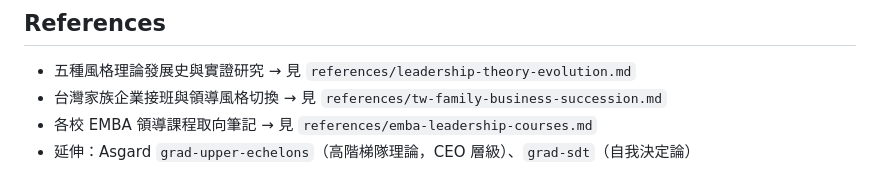
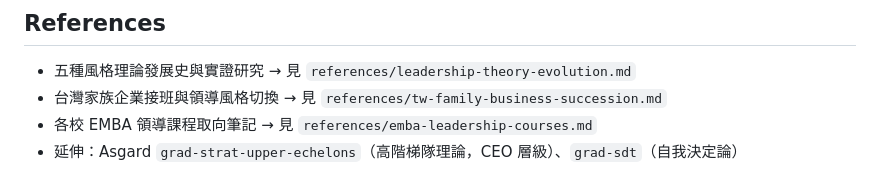
Before and after one commit to asgard-ai-platform/emba-famulus, a Markdown page: skills/ops-leadership-styles/SKILL.md, the part around the change. GitHub-like rendering.

Commit message:
fix: correct broken skill pointer grad-upper-echelons -> grad-strat-upper-echelons
ops-leadership-styles/SKILL.md referenced a non-existent grad-upper-echelons;
the actual upstream skill is grad-strat-upper-echelons (used correctly at line 34
of the same file). Keeps the pack consistent with the upstreamed gallery copy.

Co-Authored-By: Claude Opus 4.8 (1M context) <noreply@anthropic.com>

```diff
--- a/skills/ops-leadership-styles/SKILL.md
+++ b/skills/ops-leadership-styles/SKILL.md
@@ -235,4 +235,4 @@ Q5：組織信任水準？
 - 五種風格理論發展史與實證研究 → 見 `references/leadership-theory-evolution.md`
 - 台灣家族企業接班與領導風格切換 → 見 `references/tw-family-business-succession.md`
 - 各校 EMBA 領導課程取向筆記 → 見 `references/emba-leadership-courses.md`
-- 延伸：Asgard `grad-upper-echelons`（高階梯隊理論，CEO 層級）、`grad-sdt`（自我決定論）
+- 延伸：Asgard `grad-strat-upper-echelons`（高階梯隊理論，CEO 層級）、`grad-sdt`（自我決定論）
```
